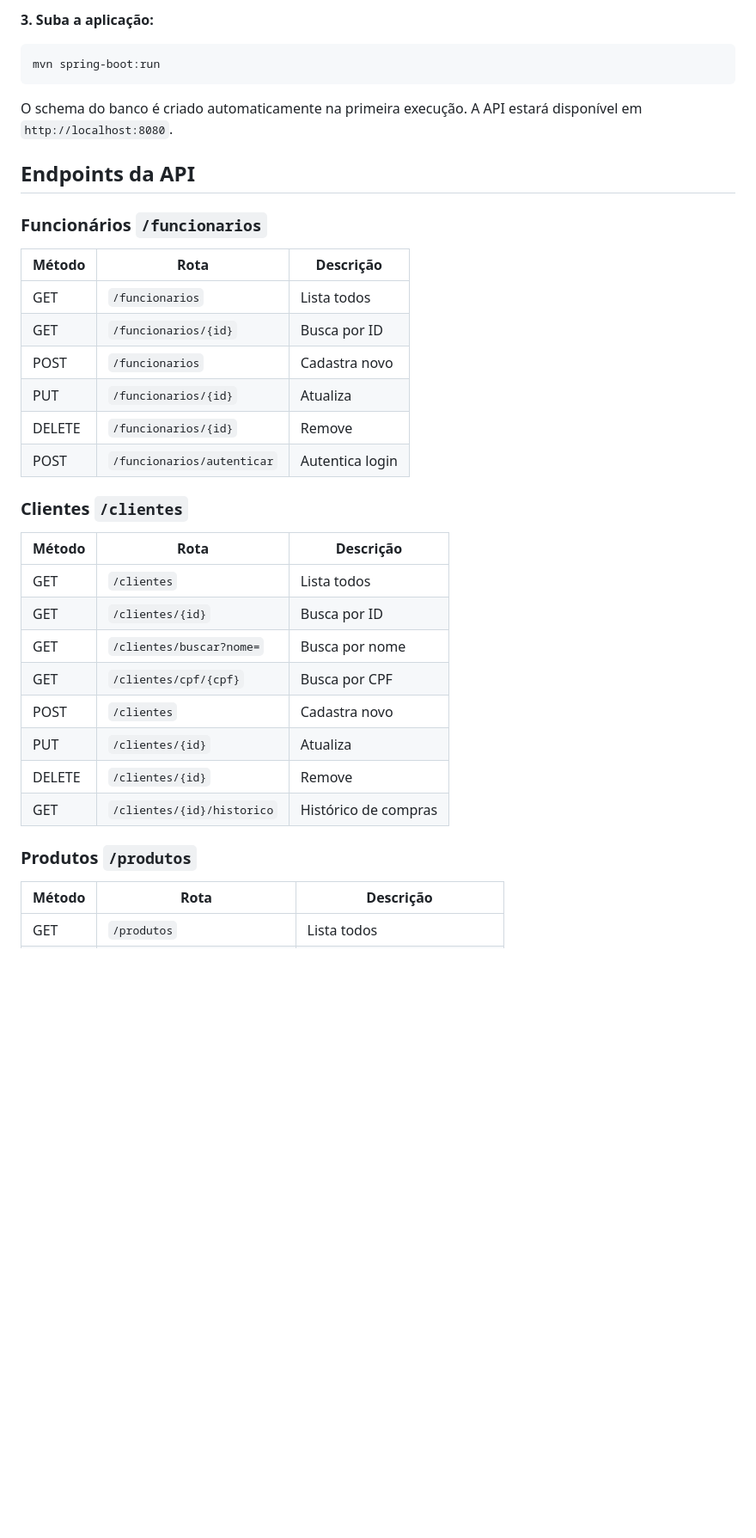
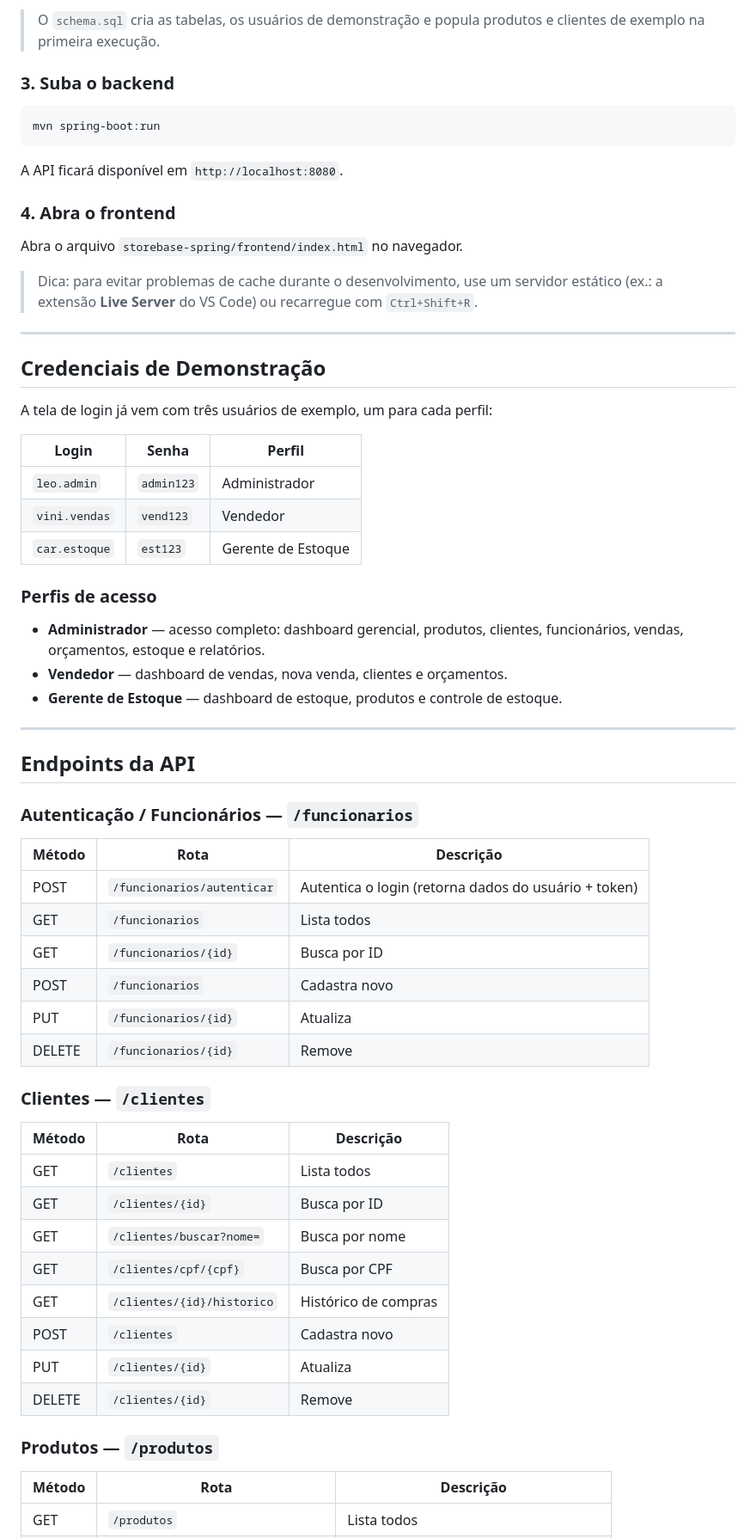
Before and after one commit to Store-Base/Storebase, a Markdown page: README.md, the part around one of its changes. Shown at 86% size. Rendered like a GitHub page; blank space fills up the shorter version.

````diff
--- a/README.md
+++ b/README.md
@@ -43,37 +79,66 @@ spring.jpa.defer-datasource-initialization=true
 ```
 
-**3. Suba a aplicação:**
+> O `schema.sql` cria as tabelas, os usuários de demonstração e popula produtos e clientes de exemplo na primeira execução.
+
+### 3. Suba o backend
+
 ```bash
 mvn spring-boot:run
 ```
 
-O schema do banco é criado automaticamente na primeira execução. A API estará disponível em `http://localhost:8080`.
+A API ficará disponível em `http://localhost:8080`.
+
+### 4. Abra o frontend
+
+Abra o arquivo `storebase-spring/frontend/index.html` no navegador.
+
+> Dica: para evitar problemas de cache durante o desenvolvimento, use um servidor estático (ex.: a extensão **Live Server** do VS Code) ou recarregue com `Ctrl+Shift+R`.
+
+---
+
+## Credenciais de Demonstração
+
+A tela de login já vem com três usuários de exemplo, um para cada perfil:
+
+| Login | Senha | Perfil |
+|---|---|---|
+| `leo.admin` | `admin123` | Administrador |
+| `vini.vendas` | `vend123` | Vendedor |
+| `car.estoque` | `est123` | Gerente de Estoque |
+
+### Perfis de acesso
+
+- **Administrador** — acesso completo: dashboard gerencial, produtos, clientes, funcionários, vendas, orçamentos, estoque e relatórios.
+- **Vendedor** — dashboard de vendas, nova venda, clientes e orçamentos.
+- **Gerente de Estoque** — dashboard de estoque, produtos e controle de estoque.
+
+---
 
 ## Endpoints da API
 
-### Funcionários `/funcionarios`
+### Autenticação / Funcionários — `/funcionarios`
 | Método | Rota | Descrição |
 |---|---|---|
+| POST | `/funcionarios/autenticar` | Autentica o login (retorna dados do usuário + token) |
 | GET | `/funcionarios` | Lista todos |
 | GET | `/funcionarios/{id}` | Busca por ID |
 | POST | `/funcionarios` | Cadastra novo |
 | PUT | `/funcionarios/{id}` | Atualiza |
 | DELETE | `/funcionarios/{id}` | Remove |
-| POST | `/funcionarios/autenticar` | Autentica login |
 
-### Clientes `/clientes`
+### Clientes — `/clientes`
 | Método | Rota | Descrição |
 |---|---|---|
 | GET | `/clientes` | Lista todos |
 | GET | `/clientes/{id}` | Busca por ID |
 | GET | `/clientes/buscar?nome=` | Busca por nome |
 | GET | `/clientes/cpf/{cpf}` | Busca por CPF |
+| GET | `/clientes/{id}/historico` | Histórico de compras |
 | POST | `/clientes` | Cadastra novo |
 | PUT | `/clientes/{id}` | Atualiza |
 | DELETE | `/clientes/{id}` | Remove |
-| GET | `/clientes/{id}/historico` | Histórico de compras |
 
-### Produtos `/produtos`
+### Produtos — `/produtos`
 | Método | Rota | Descrição |
 |---|---|---|
 | GET | `/produtos` | Lista todos |
````
Also changed, not shown: other parts of README.md (+83 -33 lines).
